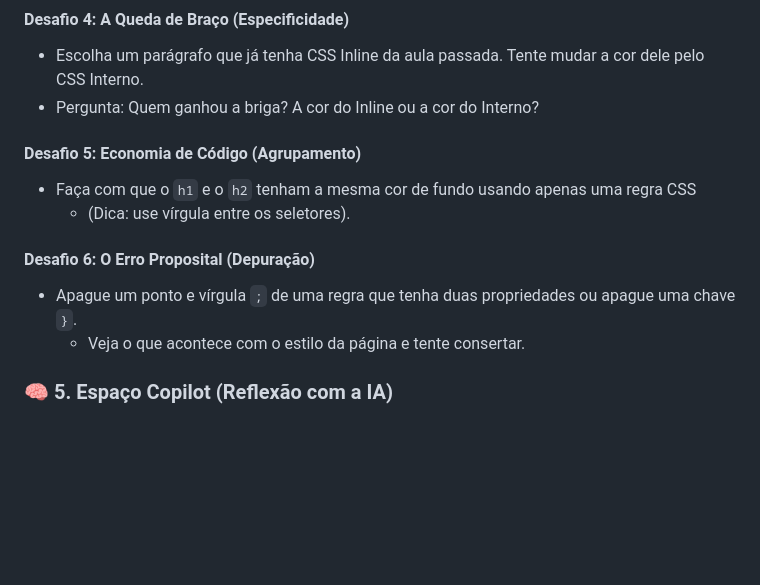
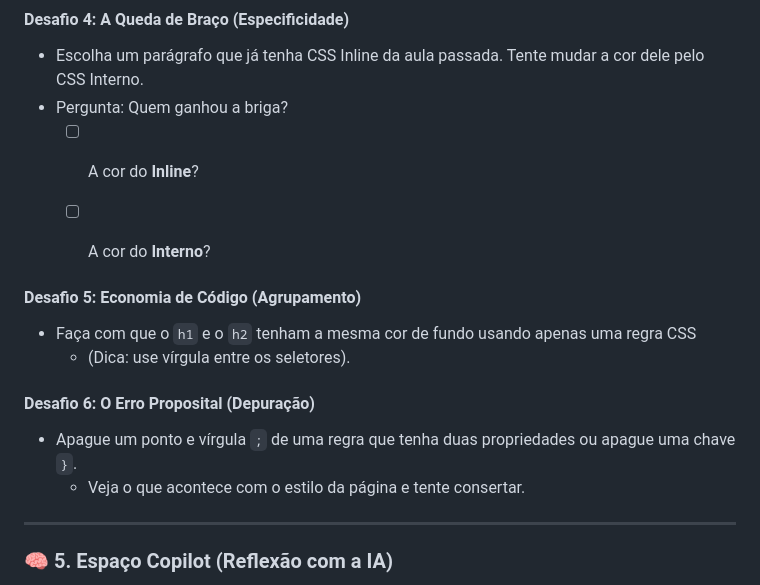
Before and after one commit to romisson-oliveira/curso-senai-frontend, a Markdown page: uc-04-dev-web/aula-02/readme.md, the part around one of its changes. GitHub-like rendering; blank space fills up the shorter version.

```diff
--- a/uc-04-dev-web/aula-02/readme.md
+++ b/uc-04-dev-web/aula-02/readme.md
@@ -91,7 +110,10 @@ No `<head>` do seu HTML, logo abaixo do `<title>`, crie a tag:
 #### Desafio 4: A Queda de Braço (Especificidade)
 
 - Escolha um parágrafo que já tenha CSS Inline da aula passada. Tente mudar a cor dele pelo CSS Interno.
-- Pergunta: Quem ganhou a briga? A cor do Inline ou a cor do Interno?
+- Pergunta: Quem ganhou a briga?
+  - [ ] A cor do **Inline**?
+  - [ ] A cor do **Interno**?
+
 
 #### Desafio 5: Economia de Código (Agrupamento)
 
@@ -102,6 +124,8 @@ No `<head>` do seu HTML, logo abaixo do `<title>`, crie a tag:
 
 - Apague um ponto e vírgula `;` de uma regra que tenha duas propriedades ou apague uma chave `}`.
   - Veja o que acontece com o estilo da página e tente consertar.
+
+---
 
 ### 🧠 5. Espaço Copilot (Reflexão com a IA)
 
```
Also changed, not shown: other parts of uc-04-dev-web/aula-02/readme.md (+40 -21 lines).
